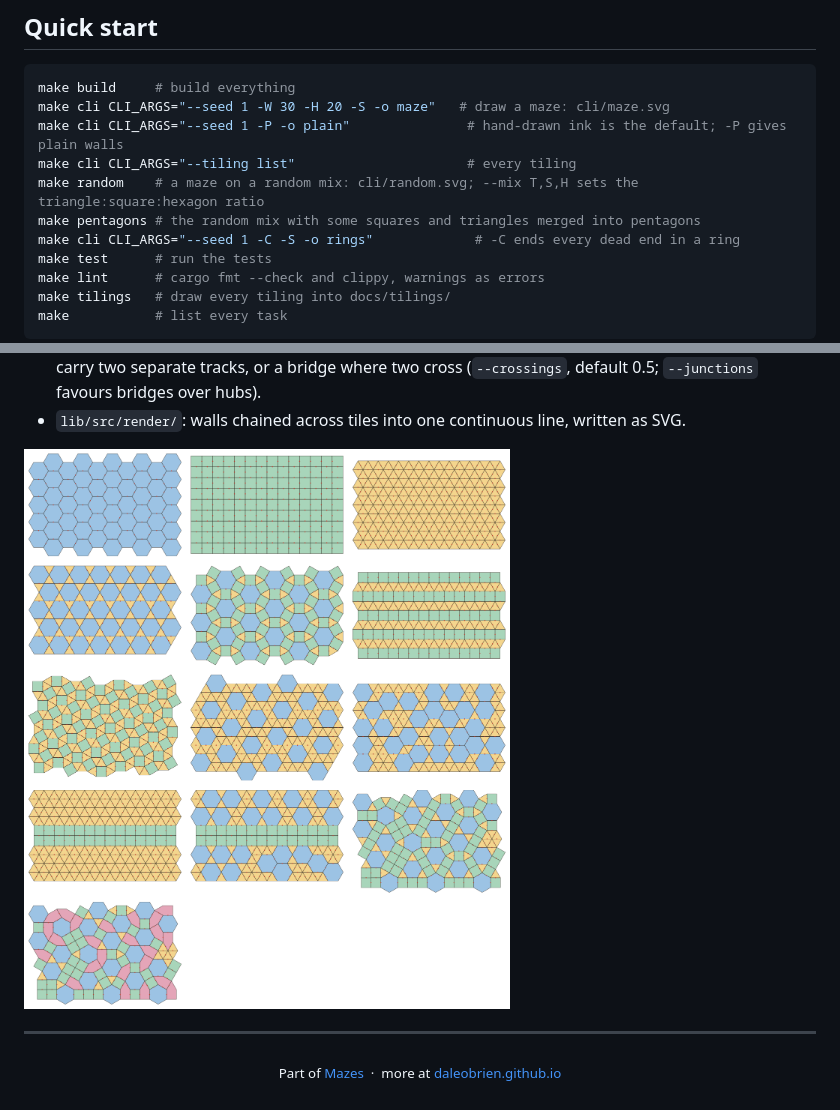
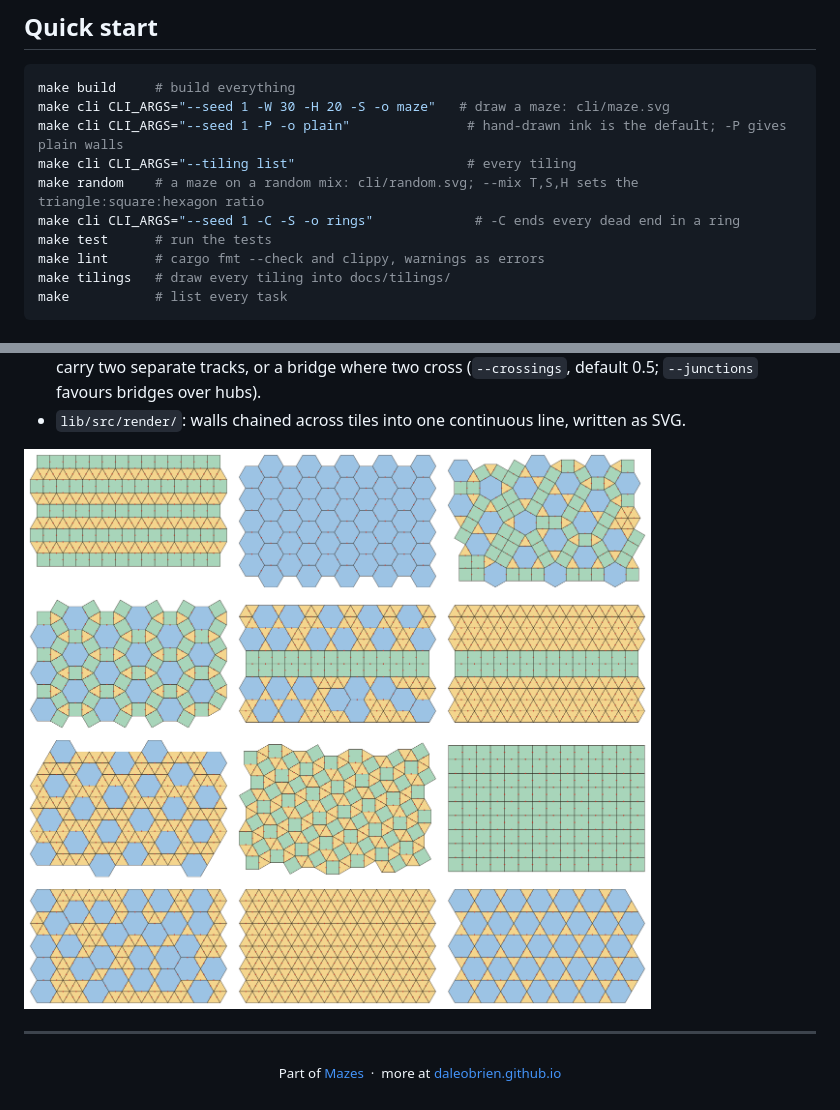
Before and after one commit to daleobrien/maze-hex, a Markdown page: README.md, 2 parts joined by grey strips. Drawn GitHub-style; pictures changed too: docs/tilings.png.

```diff
--- a/README.md
+++ b/README.md
@@ -37,7 +37,6 @@ make cli CLI_ARGS="--seed 1 -W 30 -H 20 -S -o maze"   # draw a maze: cli/maze.sv
 make cli CLI_ARGS="--seed 1 -P -o plain"               # hand-drawn ink is the default; -P gives plain walls
 make cli CLI_ARGS="--tiling list"                      # every tiling
 make random    # a maze on a random mix: cli/random.svg; --mix T,S,H sets the triangle:square:hexagon ratio
-make pentagons # the random mix with some squares and triangles merged into pentagons
 make cli CLI_ARGS="--seed 1 -C -S -o rings"             # -C ends every dead end in a ring
 make test      # run the tests
 make lint      # cargo fmt --check and clippy, warnings as errors
```
Also changed, not shown: PLAN.md (+2 -3 lines), 12 other files.
